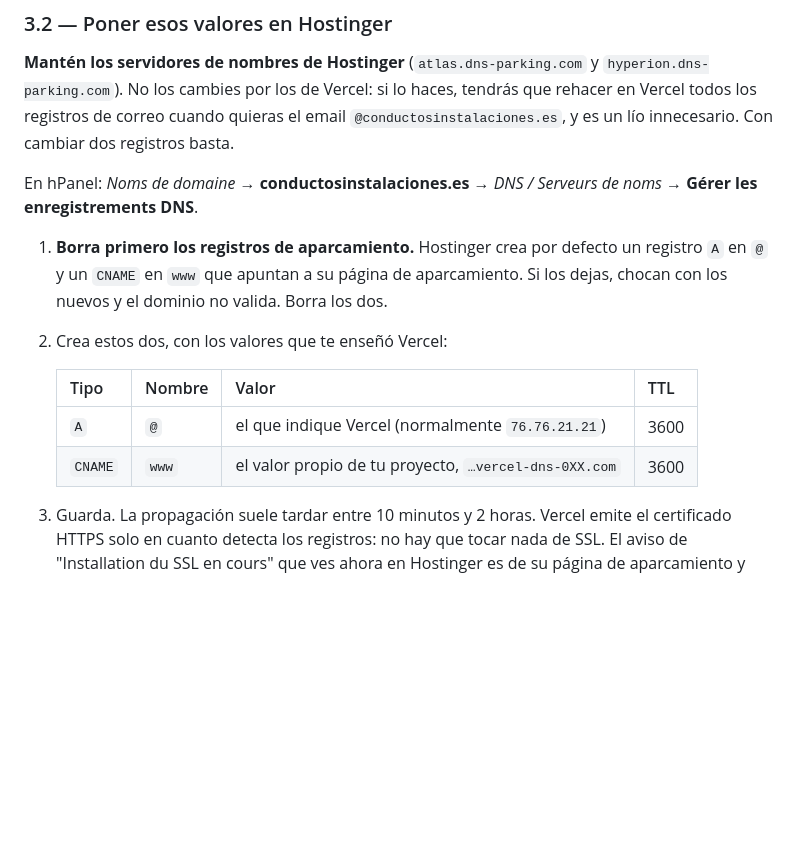
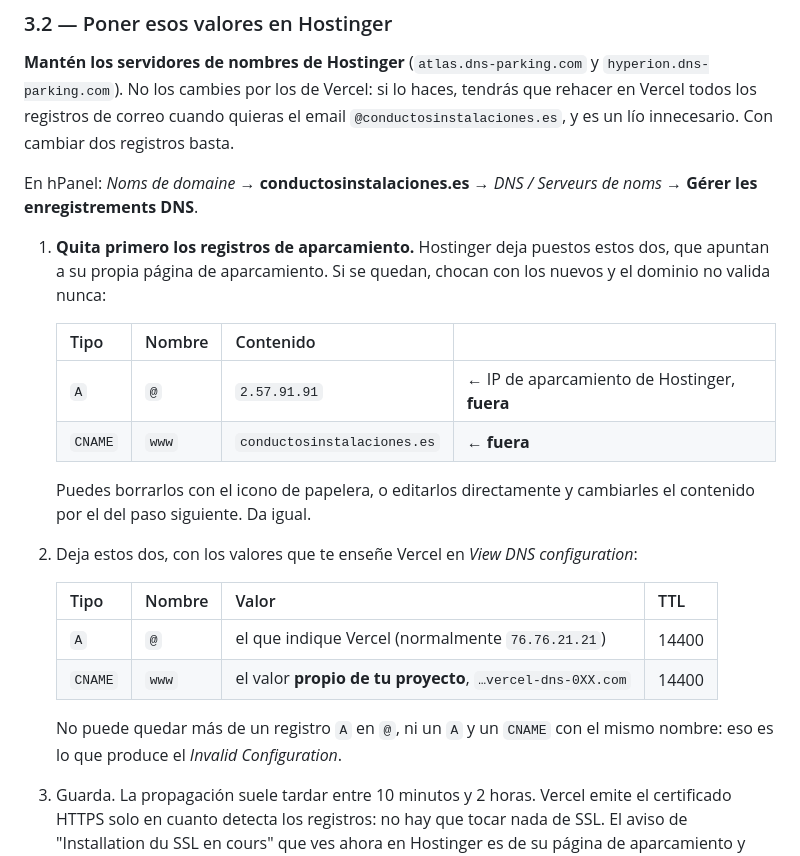
Before and after one commit to karimelhou/conductos-instalaciones, a Markdown page: DEPLOY.md, the part around the change. GitHub-like rendering; blank space fills up the shorter version.

Commit message:
Despliegue: registros de aparcamiento reales de Hostinger a sustituir

```diff
--- a/DEPLOY.md
+++ b/DEPLOY.md
@@ -125,17 +125,28 @@ registros basta.
 En hPanel: *Noms de domaine* → **conductosinstalaciones.es** → *DNS / Serveurs
 de noms* → **Gérer les enregistrements DNS**.
 
-1. **Borra primero los registros de aparcamiento.** Hostinger crea por defecto
-   un registro `A` en `@` y un `CNAME` en `www` que apuntan a su página de
-   aparcamiento. Si los dejas, chocan con los nuevos y el dominio no valida.
-   Borra los dos.
+1. **Quita primero los registros de aparcamiento.** Hostinger deja puestos
+   estos dos, que apuntan a su propia página de aparcamiento. Si se quedan,
+   chocan con los nuevos y el dominio no valida nunca:
 
-2. Crea estos dos, con los valores que te enseñó Vercel:
+   | Tipo | Nombre | Contenido | |
+   | --- | --- | --- | --- |
+   | `A` | `@` | `2.57.91.91` | ← IP de aparcamiento de Hostinger, **fuera** |
+   | `CNAME` | `www` | `conductosinstalaciones.es` | ← **fuera** |
+
+   Puedes borrarlos con el icono de papelera, o editarlos directamente y
+   cambiarles el contenido por el del paso siguiente. Da igual.
+
+2. Deja estos dos, con los valores que te enseñe Vercel en *View DNS
+   configuration*:
 
    | Tipo | Nombre | Valor | TTL |
    | --- | --- | --- | --- |
-   | `A` | `@` | el que indique Vercel (normalmente `76.76.21.21`) | 3600 |
-   | `CNAME` | `www` | el valor propio de tu proyecto, `…vercel-dns-0XX.com` | 3600 |
+   | `A` | `@` | el que indique Vercel (normalmente `76.76.21.21`) | 14400 |
+   | `CNAME` | `www` | el valor **propio de tu proyecto**, `…vercel-dns-0XX.com` | 14400 |
+
+   No puede quedar más de un registro `A` en `@`, ni un `A` y un `CNAME` con el
+   mismo nombre: eso es lo que produce el *Invalid Configuration*.
 
 3. Guarda. La propagación suele tardar entre 10 minutos y 2 horas. Vercel emite
    el certificado HTTPS solo en cuanto detecta los registros: no hay que tocar
```
